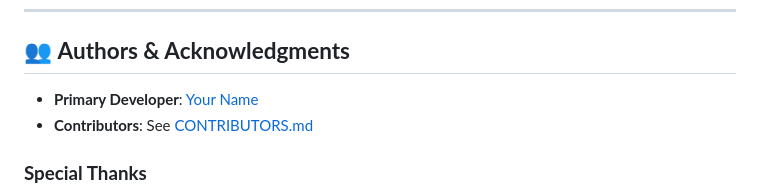
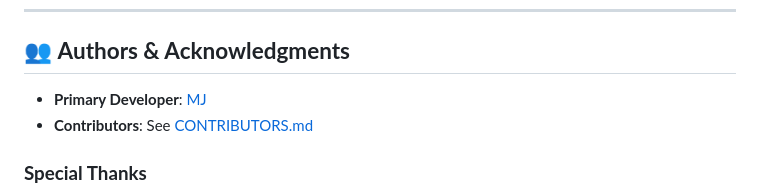
Before and after one commit to mjopsec/taburtuaiC2, a Markdown page: README.md, the part around the change. GitHub-like rendering.

```diff
--- a/README.md
+++ b/README.md
@@ -429,7 +429,7 @@ This project is licensed under the MIT License - see the [LICENSE](LICENSE) file
 
 ## 👥 **Authors & Acknowledgments**
 
-- **Primary Developer**: [Your Name](https://github.com/mjopsec)
+- **Primary Developer**: [MJ](https://github.com/mjopsec)
 - **Contributors**: See [CONTRIBUTORS.md](CONTRIBUTORS.md)
 
 ### **Special Thanks**
```
